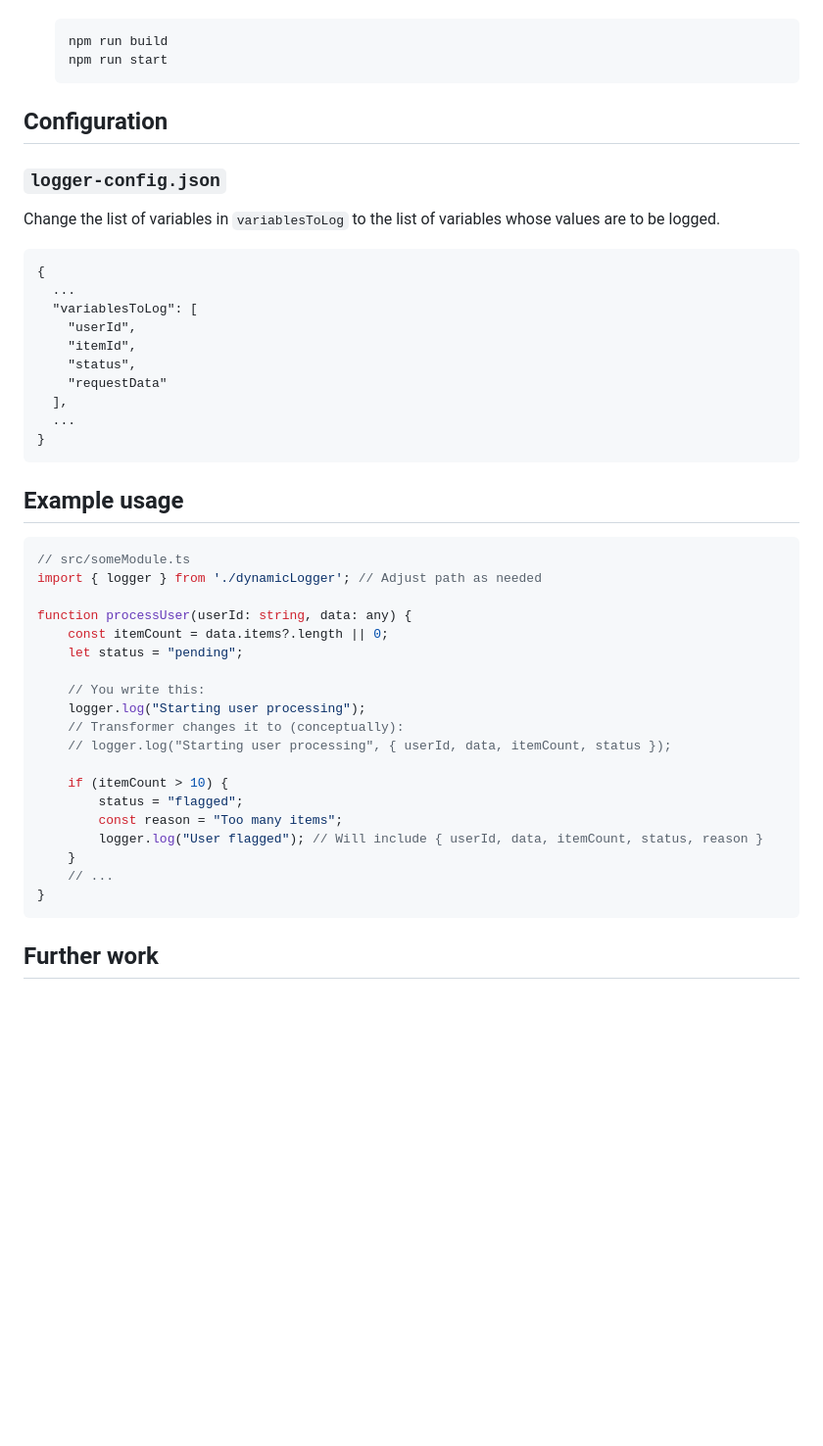
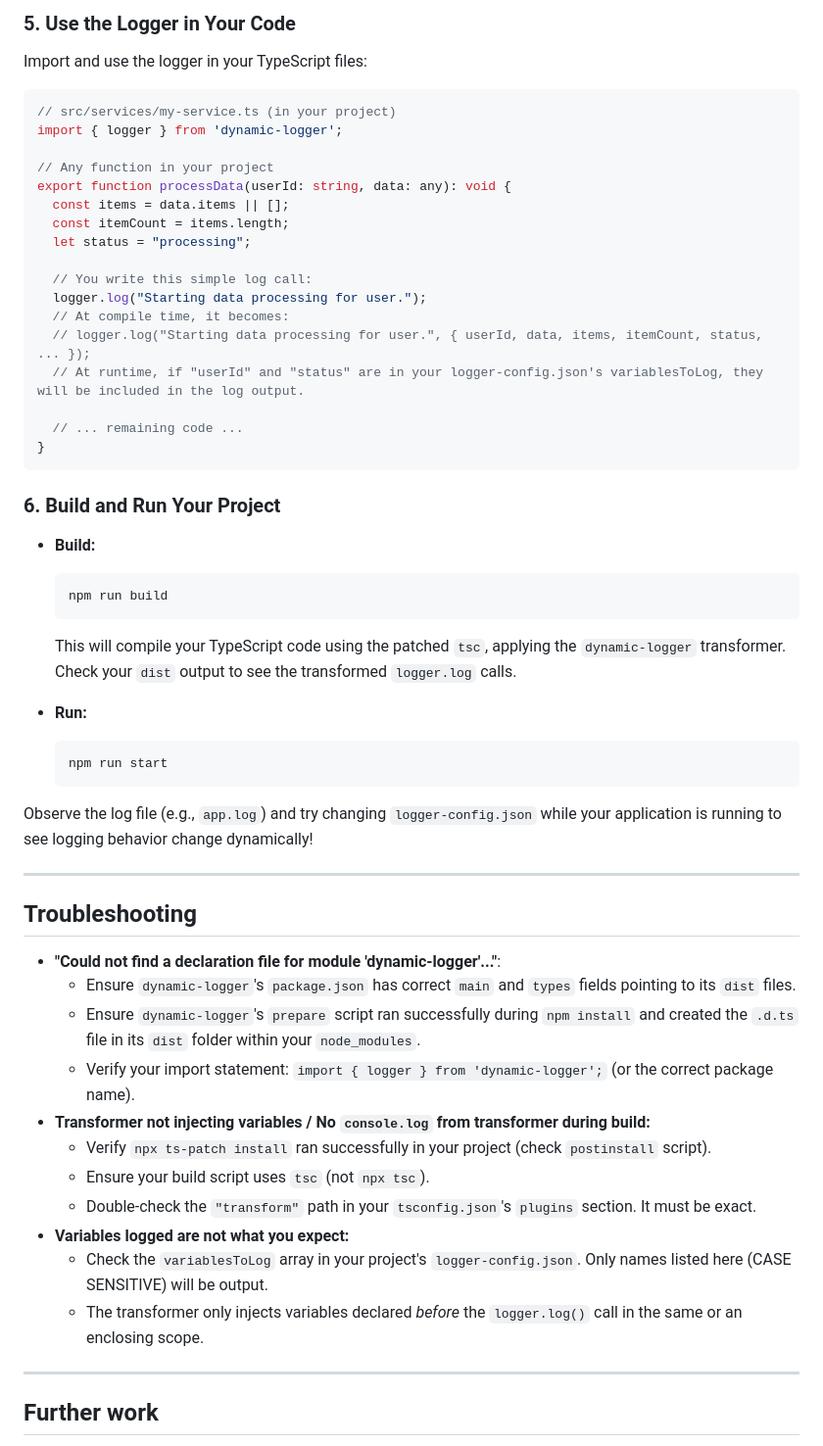
Before and after one commit to syntax-error7/DynamicLogger-with-Typescript-Transformer, a Markdown page: README.md, the part around one of its changes. Shown at 98% size. GitHub-like rendering; blank space fills up the shorter version.

````diff
--- a/README.md
+++ b/README.md
@@ -62,51 +149,59 @@ typescript-transformer-logger/
+### 5. Use the Logger in Your Code
+
+   Import and use the logger in your TypeScript files:
+
+   ```typescript
+   // src/services/my-service.ts (in your project)
+   import { logger } from 'dynamic-logger';
+
+   // Any function in your project
+   export function processData(userId: string, data: any): void {
+     const items = data.items || [];
+     const itemCount = items.length;
+     let status = "processing";
+
+     // You write this simple log call:
+     logger.log("Starting data processing for user.");
+     // At compile time, it becomes:
+     // logger.log("Starting data processing for user.", { userId, data, items, itemCount, status, ... });
+     // At runtime, if "userId" and "status" are in your logger-config.json's variablesToLog, they will be included in the log output.
+
+     // ... remaining code ...
+   }
+   ```
+
+### 6. Build and Run Your Project
+
+*   **Build:**
     ```bash
     npm run build
+    ```
+    This will compile your TypeScript code using the patched `tsc`, applying the `dynamic-logger` transformer. Check your `dist` output to see the transformed `logger.log` calls.
+
+*   **Run:**
+    ```bash
     npm run start
     ```
 
-## Configuration
+   Observe the log file (e.g., `app.log`) and try changing `logger-config.json` while your application is running to see logging behavior change dynamically!
 
+---
 
-### `logger-config.json`
+## Troubleshooting
 
-Change the list of variables in `variablesToLog` to the list of variables whose values are to be logged.
+*   **"Could not find a declaration file for module 'dynamic-logger'..."**:
+    *   Ensure `dynamic-logger`'s `package.json` has correct `main` and `types` fields pointing to its `dist` files.
+    *   Ensure `dynamic-logger`'s `prepare` script ran successfully during `npm install` and created the `.d.ts` file in its `dist` folder within your `node_modules`.
+    *   Verify your import statement: `import { logger } from 'dynamic-logger';` (or the correct package name).
+*   **Transformer not injecting variables / No `console.log` from transformer during build:**
+    *   Verify `npx ts-patch install` ran successfully in your project (check `postinstall` script).
+    *   Ensure your build script uses `tsc` (not `npx tsc`).
+    *   Double-check the `"transform"` path in your `tsconfig.json`'s `plugins` section. It must be exact.
+*   **Variables logged are not what you expect:**
+    *   Check the `variablesToLog` array in your project's `logger-config.json`. Only names listed here (CASE SENSITIVE) will be output.
+    *   The transformer only injects variables declared *before* the `logger.log()` call in the same or an enclosing scope.
 
-```
-{
-  ...
-  "variablesToLog": [
-    "userId",
-    "itemId",
-    "status",
-    "requestData"
-  ],
-  ...
-}
-```
-
-## Example usage
-
-```typescript
-// src/someModule.ts
-import { logger } from './dynamicLogger'; // Adjust path as needed
-
-function processUser(userId: string, data: any) {
-    const itemCount = data.items?.length || 0;
-    let status = "pending";
-
-    // You write this:
-    logger.log("Starting user processing");
-    // Transformer changes it to (conceptually):
-    // logger.log("Starting user processing", { userId, data, itemCount, status });
-
-    if (itemCount > 10) {
-        status = "flagged";
-        const reason = "Too many items";
-        logger.log("User flagged"); // Will include { userId, data, itemCount, status, reason }
-    }
-    // ...
-}
-```
+---
 
 ## Further work
 
````
Also changed, not shown: other parts of README.md (+121 -34 lines).
